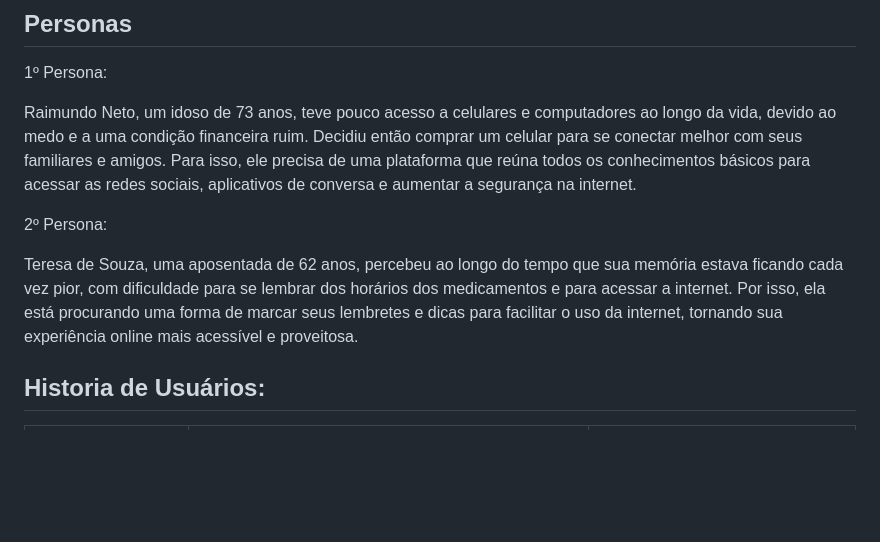
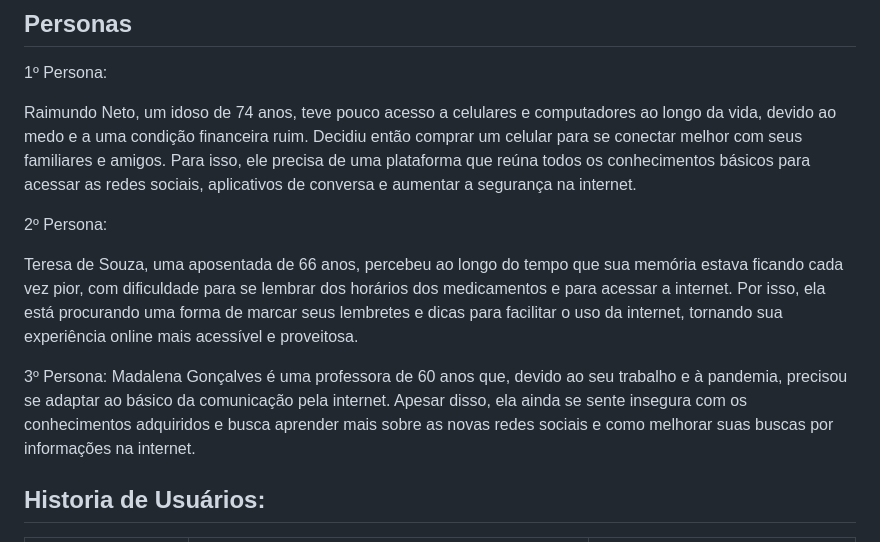
Before and after one commit to ICEI-PUC-Minas-PMV-SI/pmv-si-2024-1-pe1-t5-60tech, a Markdown page: docs/especification.md, the part around the change. GitHub-like rendering; blank space fills up the shorter version.

Commit message:
Update especification.md
Adicionei mais uma persona

```diff
--- a/docs/especification.md
+++ b/docs/especification.md
@@ -7,11 +7,15 @@ Diante disso, foram organizadas informações e conhecimentos em uma aplicação
 
 1º Persona:
 
-Raimundo Neto, um idoso de 73 anos, teve pouco acesso a celulares e computadores ao longo da vida, devido ao medo e a uma condição financeira ruim. Decidiu então comprar um celular para se conectar melhor com seus familiares e amigos. Para isso, ele precisa de uma plataforma que reúna todos os conhecimentos básicos para acessar as redes sociais, aplicativos de conversa e aumentar a segurança na internet.
+Raimundo Neto, um idoso de 74 anos, teve pouco acesso a celulares e computadores ao longo da vida, devido ao medo e a uma condição financeira ruim. Decidiu então comprar um celular para se conectar melhor com seus familiares e amigos. Para isso, ele precisa de uma plataforma que reúna todos os conhecimentos básicos para acessar as redes sociais, aplicativos de conversa e aumentar a segurança na internet.
 
 2º Persona:
 
-Teresa de Souza, uma aposentada de 62 anos, percebeu ao longo do tempo que sua memória estava ficando cada vez pior, com dificuldade para se lembrar dos horários dos medicamentos e para acessar a internet. Por isso, ela está procurando uma forma de marcar seus lembretes e dicas para facilitar o uso da internet, tornando sua experiência online mais acessível e proveitosa.
+Teresa de Souza, uma aposentada de 66 anos, percebeu ao longo do tempo que sua memória estava ficando cada vez pior, com dificuldade para se lembrar dos horários dos medicamentos e para acessar a internet. Por isso, ela está procurando uma forma de marcar seus lembretes e dicas para facilitar o uso da internet, tornando sua experiência online mais acessível e proveitosa.
+
+3º Persona:
+Madalena Gonçalves é uma professora de 60 anos que, devido ao seu trabalho e à pandemia, precisou se adaptar ao básico da comunicação pela internet. Apesar disso, ela ainda se sente insegura com os conhecimentos adquiridos e busca aprender mais sobre as novas redes sociais e como melhorar suas buscas por informações na internet.
+
 
 ## Historia de Usuários:
 
```
